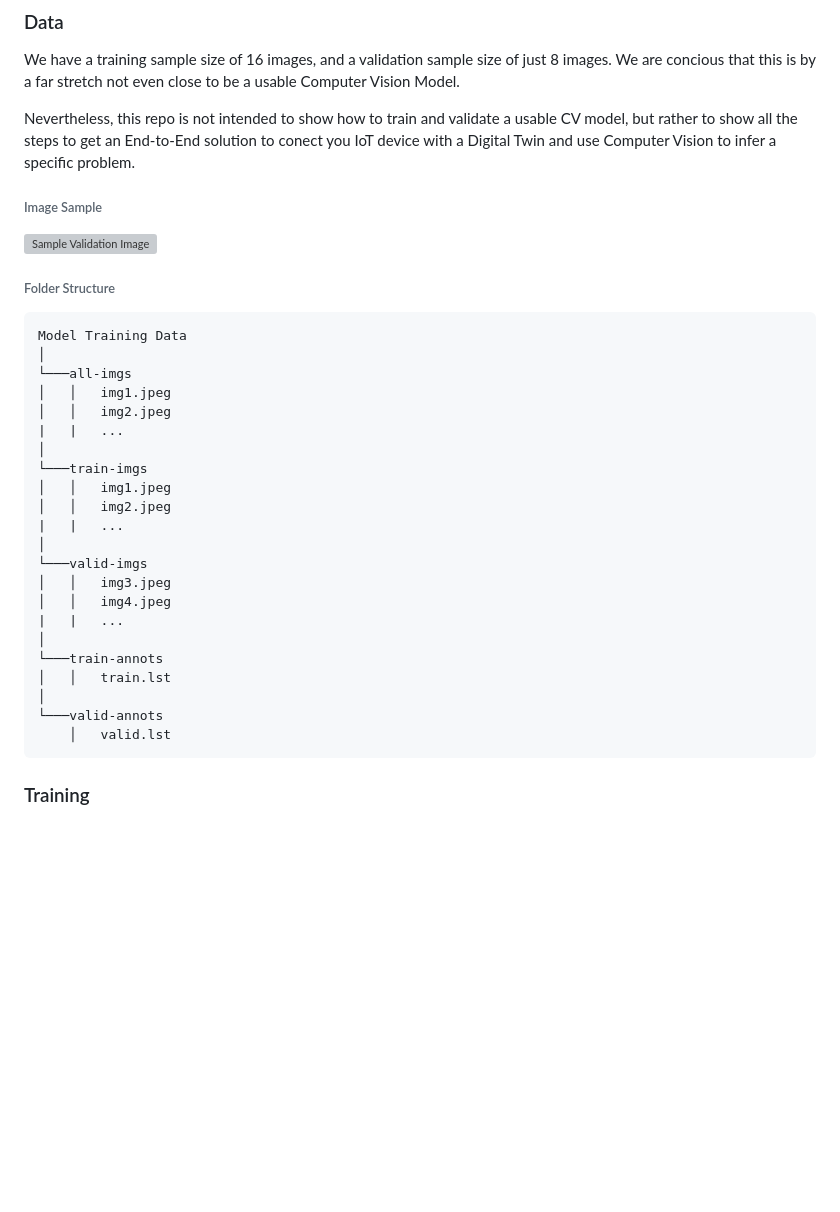
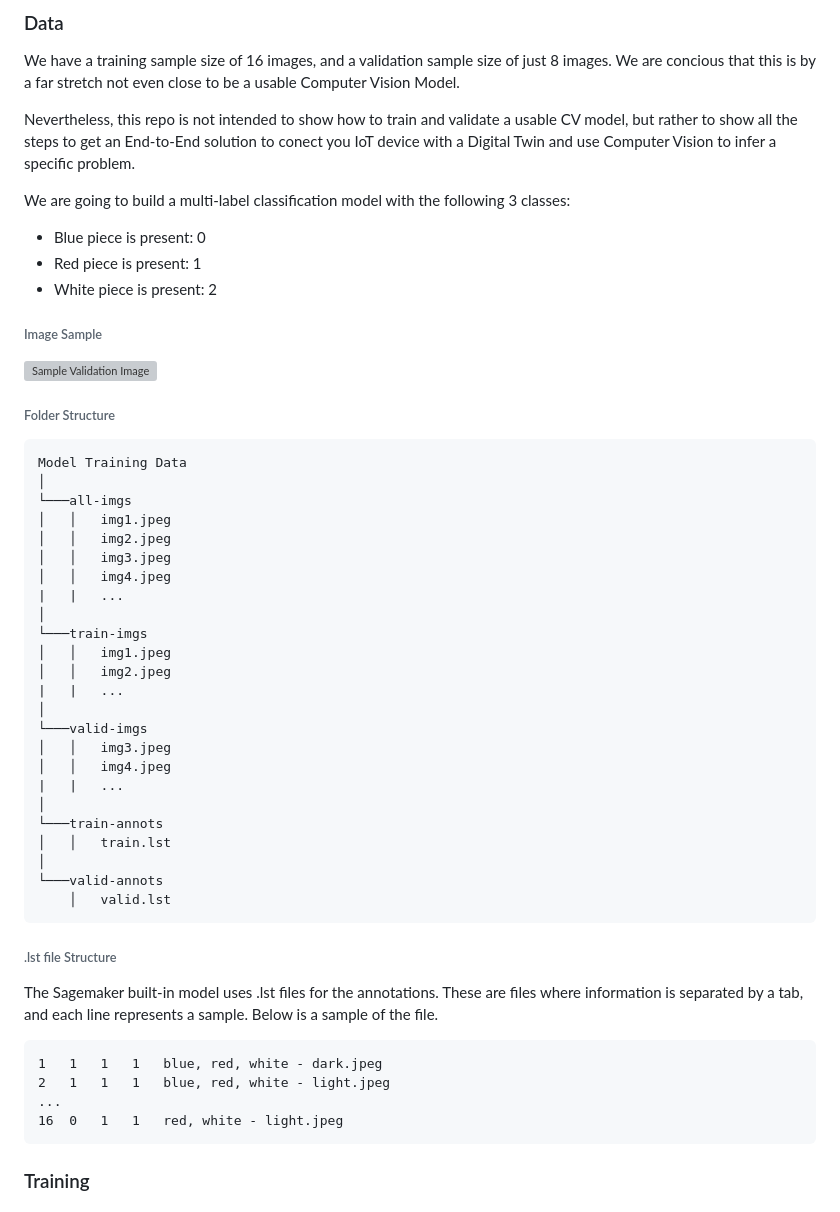
Before and after one commit to mongodb-industry-solutions/smart-factory-computer-vision-inference, a Markdown page: README.md, the part around the change. GitHub-like rendering; blank space fills up the shorter version; grey boxes are pictures that could not be loaded.

````diff
--- a/README.md
+++ b/README.md
@@ -65,6 +65,13 @@ We have a training sample size of 16 images, and a validation sample size of jus
 Nevertheless, this repo is not intended to show how to train and validate a usable CV model, but rather to show all the steps to get an End-to-End solution to conect you IoT device with a Digital Twin and use Computer Vision to infer a specific problem.
 
 
+We are going to build a multi-label classification model with the following 3 classes:
+- Blue piece is present: 0
+- Red piece is present: 1
+- White piece is present: 2
+
+
+
 ###### Image Sample
 
 
@@ -77,6 +84,8 @@ Model Training Data
 └───all-imgs
 │   │   img1.jpeg
 │   │   img2.jpeg
+│   │   img3.jpeg
+│   │   img4.jpeg
 |   |   ...
 │
 └───train-imgs
@@ -95,6 +104,16 @@ Model Training Data
 └───valid-annots
     │   valid.lst
 ```
+
+###### .lst file Structure
+The Sagemaker built-in model uses .lst files for the annotations. These are files where information is separated by a tab, and each line represents a sample.
+Below is a sample of the file.
+```
+1	1	1	1	blue, red, white - dark.jpeg
+2	1	1	1	blue, red, white - light.jpeg
+...
+16	0	1	1	red, white - light.jpeg
+```
 ### Training
 #### How model was evaluated
 ### Deployment
````
